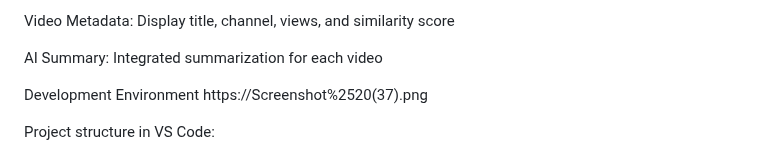
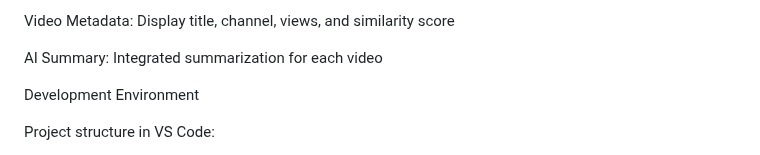
Before and after one commit to AabidMK/QueryTube_Infosys_Internship_OCT25, a Markdown page: README.md, the part around the change. GitHub-like rendering.

```diff
--- a/README.md
+++ b/README.md
@@ -62,7 +62,6 @@ Video Metadata: Display title, channel, views, and similarity score
 AI Summary: Integrated summarization for each video
 
 Development Environment
-https://Screenshot%2520(37).png
 
 Project structure in VS Code:
 
```
